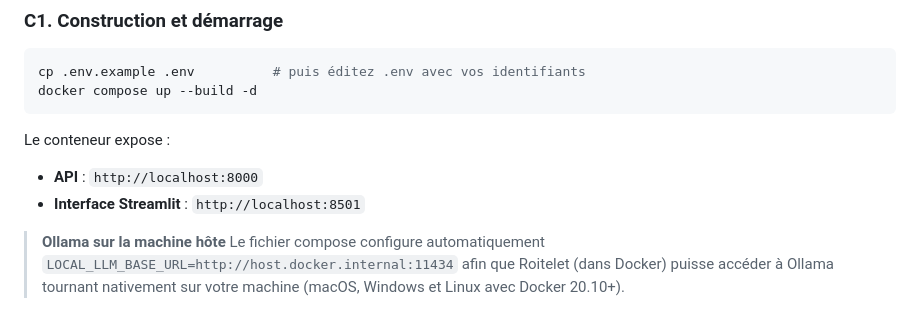
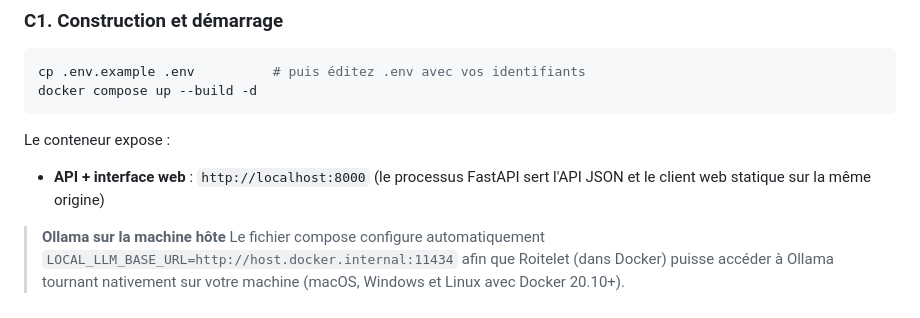
Before and after one commit to warith-harchaoui/roitelet-llm, a Markdown page: INSTALLER.md, the part around the change. GitHub-like rendering.

Commit message:
docs: update INSTALLER.md to reflect merged API and web interface port configuration

````diff
--- a/INSTALLER.md
+++ b/INSTALLER.md
@@ -64,8 +64,7 @@ docker compose up --build -d
 ```
 
 Le conteneur expose :
-- **API** : `http://localhost:8000`
-- **Interface Streamlit** : `http://localhost:8501`
+- **API + interface web** : `http://localhost:8000` (le processus FastAPI sert l'API JSON et le client web statique sur la même origine)
 
 > **Ollama sur la machine hôte**
 > Le fichier compose configure automatiquement
````
